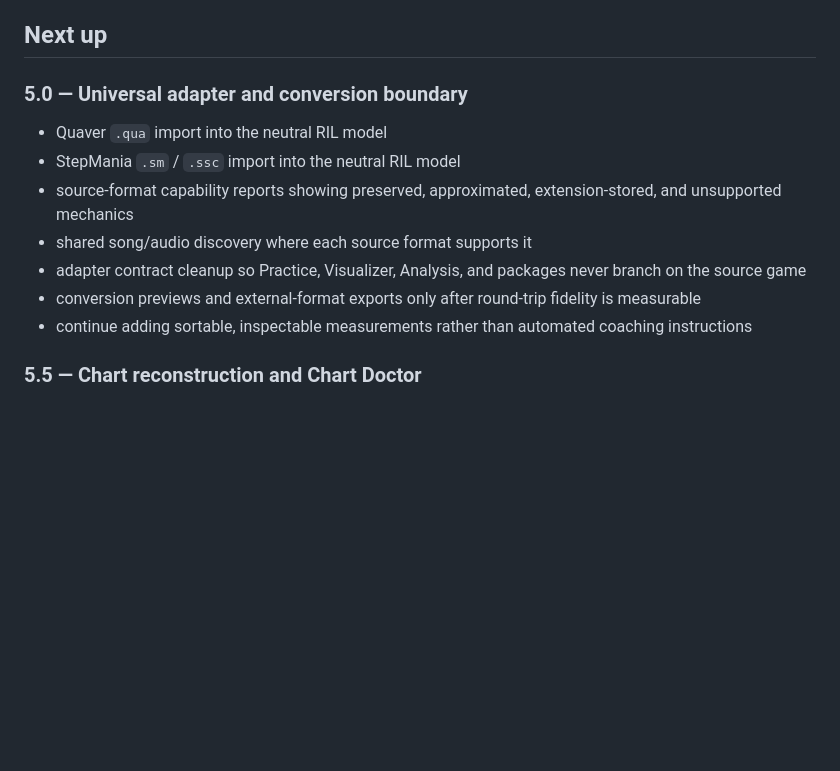
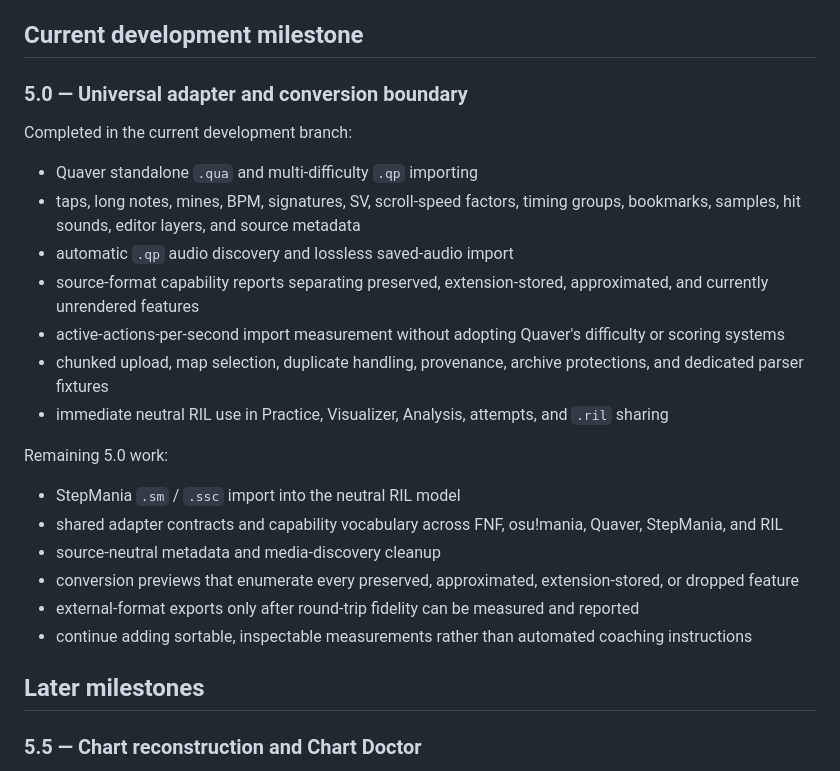
Before and after one commit to gumba21/Rhythm-Input-Lab, a Markdown page: ROADMAP.md, the part around the change. Drawn GitHub-style; blank space fills up the shorter version.

Commit message:
Mark Quaver importing as active 5.0 foundation work

```diff
--- a/ROADMAP.md
+++ b/ROADMAP.md
@@ -96,17 +96,30 @@
 - unrestricted Full package target retained for non-Discord sharing
 - dedicated neutral-timing and Discord-size regression tests
 
-## Next up
+## Current development milestone
 
 ### 5.0 — Universal adapter and conversion boundary
 
-- Quaver `.qua` import into the neutral RIL model
+Completed in the current development branch:
+
+- Quaver standalone `.qua` and multi-difficulty `.qp` importing
+- taps, long notes, mines, BPM, signatures, SV, scroll-speed factors, timing groups, bookmarks, samples, hit sounds, editor layers, and source metadata
+- automatic `.qp` audio discovery and lossless saved-audio import
+- source-format capability reports separating preserved, extension-stored, approximated, and currently unrendered features
+- active-actions-per-second import measurement without adopting Quaver's difficulty or scoring systems
+- chunked upload, map selection, duplicate handling, provenance, archive protections, and dedicated parser fixtures
+- immediate neutral RIL use in Practice, Visualizer, Analysis, attempts, and `.ril` sharing
+
+Remaining 5.0 work:
+
 - StepMania `.sm` / `.ssc` import into the neutral RIL model
-- source-format capability reports showing preserved, approximated, extension-stored, and unsupported mechanics
-- shared song/audio discovery where each source format supports it
-- adapter contract cleanup so Practice, Visualizer, Analysis, and packages never branch on the source game
-- conversion previews and external-format exports only after round-trip fidelity is measurable
+- shared adapter contracts and capability vocabulary across FNF, osu!mania, Quaver, StepMania, and RIL
+- source-neutral metadata and media-discovery cleanup
+- conversion previews that enumerate every preserved, approximated, extension-stored, or dropped feature
+- external-format exports only after round-trip fidelity can be measured and reported
 - continue adding sortable, inspectable measurements rather than automated coaching instructions
+
+## Later milestones
 
 ### 5.5 — Chart reconstruction and Chart Doctor
 
```
